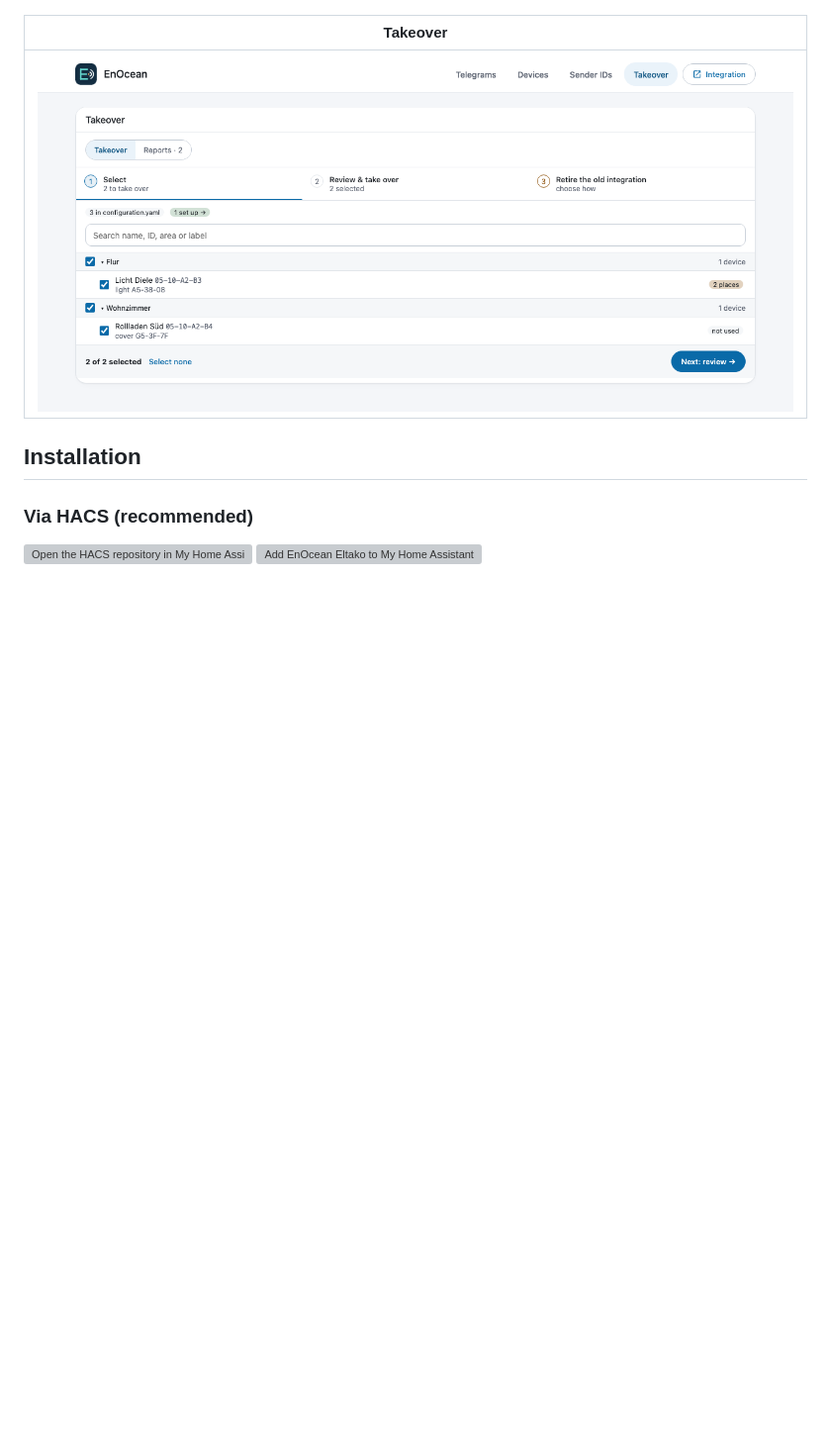
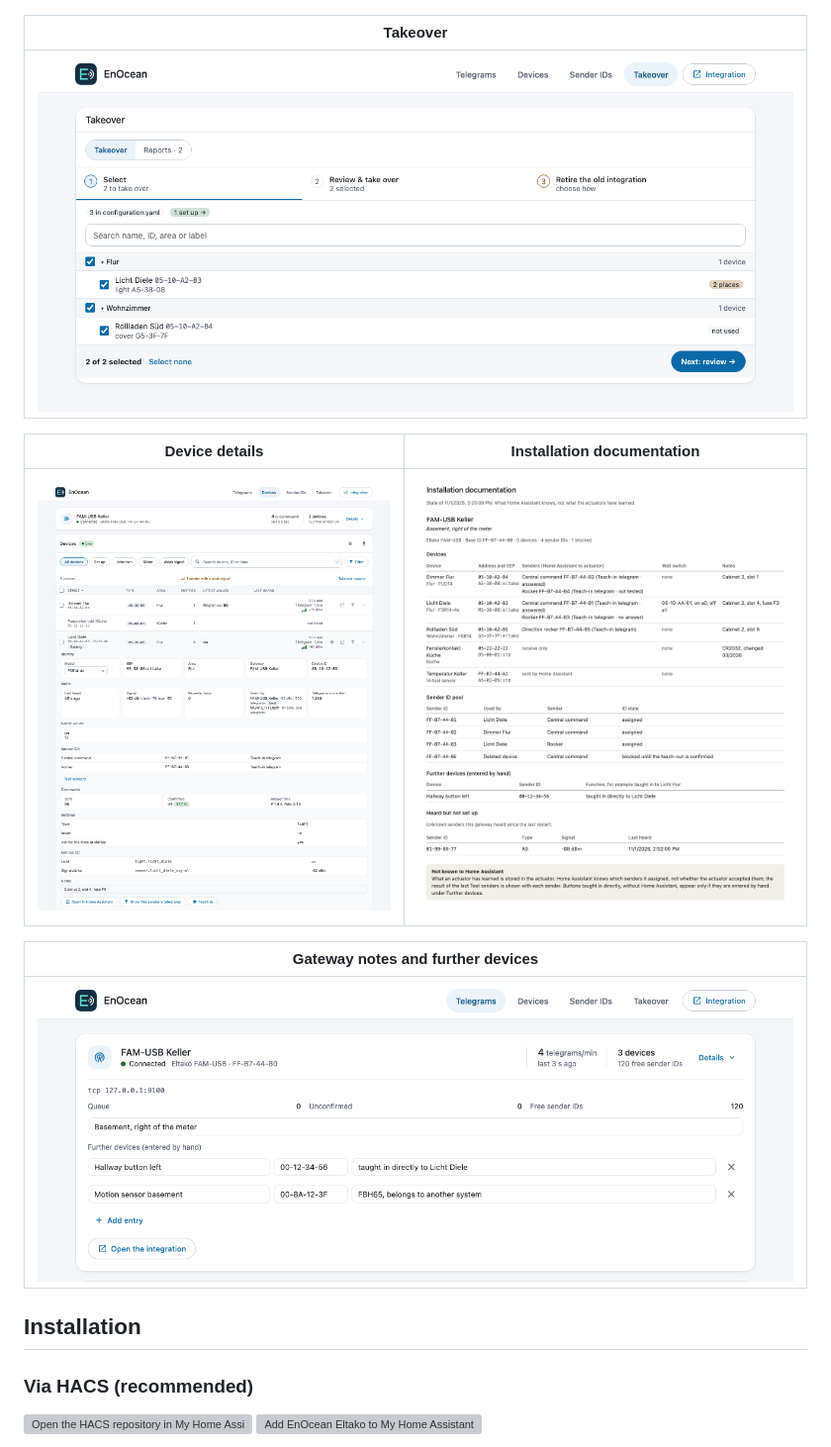
Before and after one commit to bertel2020/HA-Enocean-Eltako, a Markdown page: README.md, the part around the change. Shown at 99% size. GitHub-like rendering; pictures changed too: screenshots/showcase-en/device-details-desktop-light.png (added), screenshots/showcase-en/documentation-print.png (added), screenshots/showcase-en/gateway-details-desktop-light.png (added); blank space fills up the shorter version; grey boxes are pictures that could not be loaded.

Commit message:
README: screenshots of device details, gateway notes and the installation documentation

```diff
--- a/README.md
+++ b/README.md
@@ -53,6 +53,14 @@ The screenshots show sample data from the **EnOcean** sidebar panel.
 | Takeover |
 | --- |
 | ![Takeover](https://raw.githubusercontent.com/bertel2020/HA-Enocean-Eltako/main/screenshots/showcase-en/takeover-desktop-light.png) |
+
+| Device details | Installation documentation |
+| --- | --- |
+| ![Device details](https://raw.githubusercontent.com/bertel2020/HA-Enocean-Eltako/main/screenshots/showcase-en/device-details-desktop-light.png) | ![Installation documentation](https://raw.githubusercontent.com/bertel2020/HA-Enocean-Eltako/main/screenshots/showcase-en/documentation-print.png) |
+
+| Gateway notes and further devices |
+| --- |
+| ![Gateway details](https://raw.githubusercontent.com/bertel2020/HA-Enocean-Eltako/main/screenshots/showcase-en/gateway-details-desktop-light.png) |
 
 ## Installation
 
```
Also changed, not shown: README.de.md (+8 -0 lines), screenshots/showcase/device-details-desktop-light.png (added), screenshots/showcase/documentation-print.png (added), screenshots/showcase/gateway-details-desktop-light.png (added).
